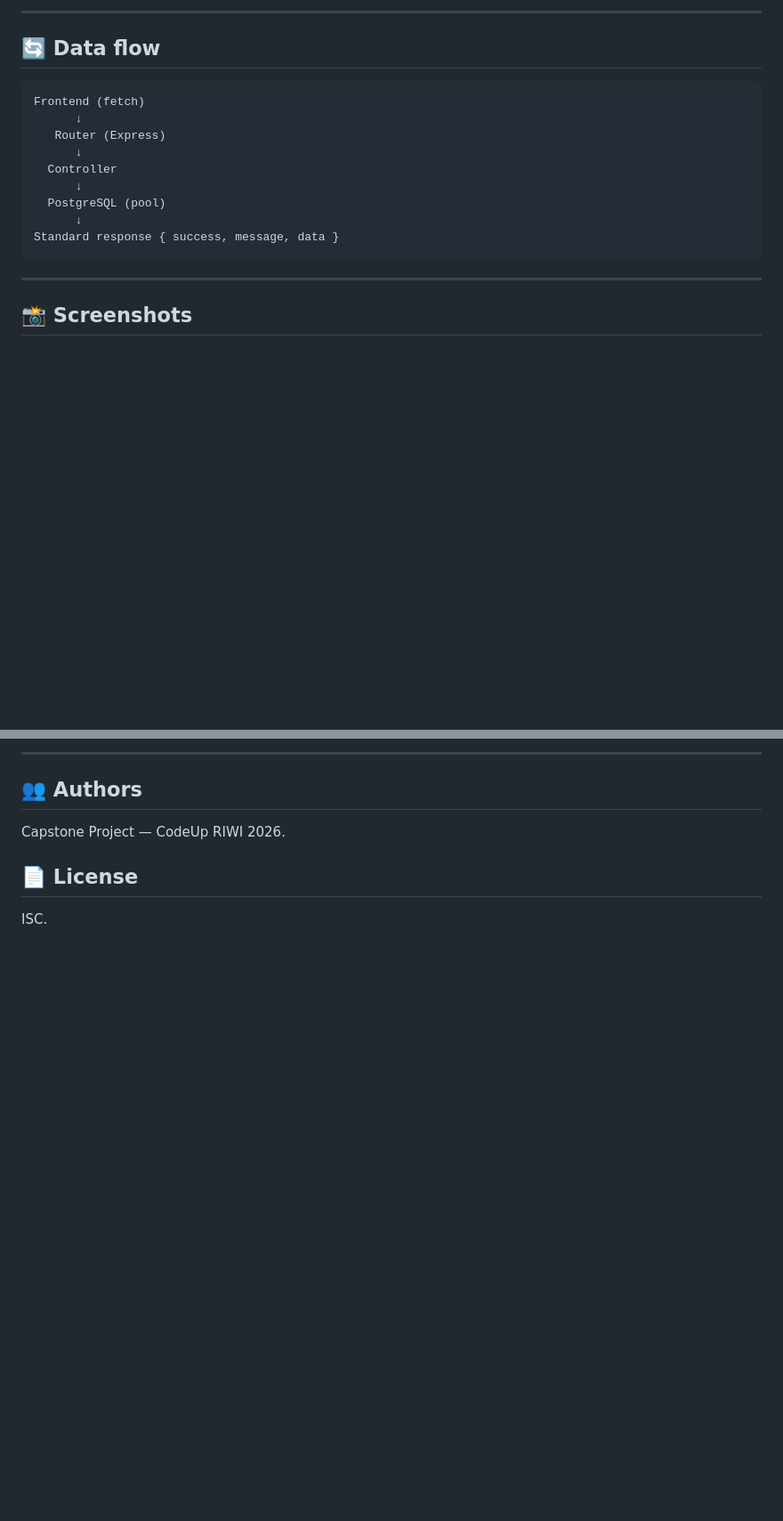
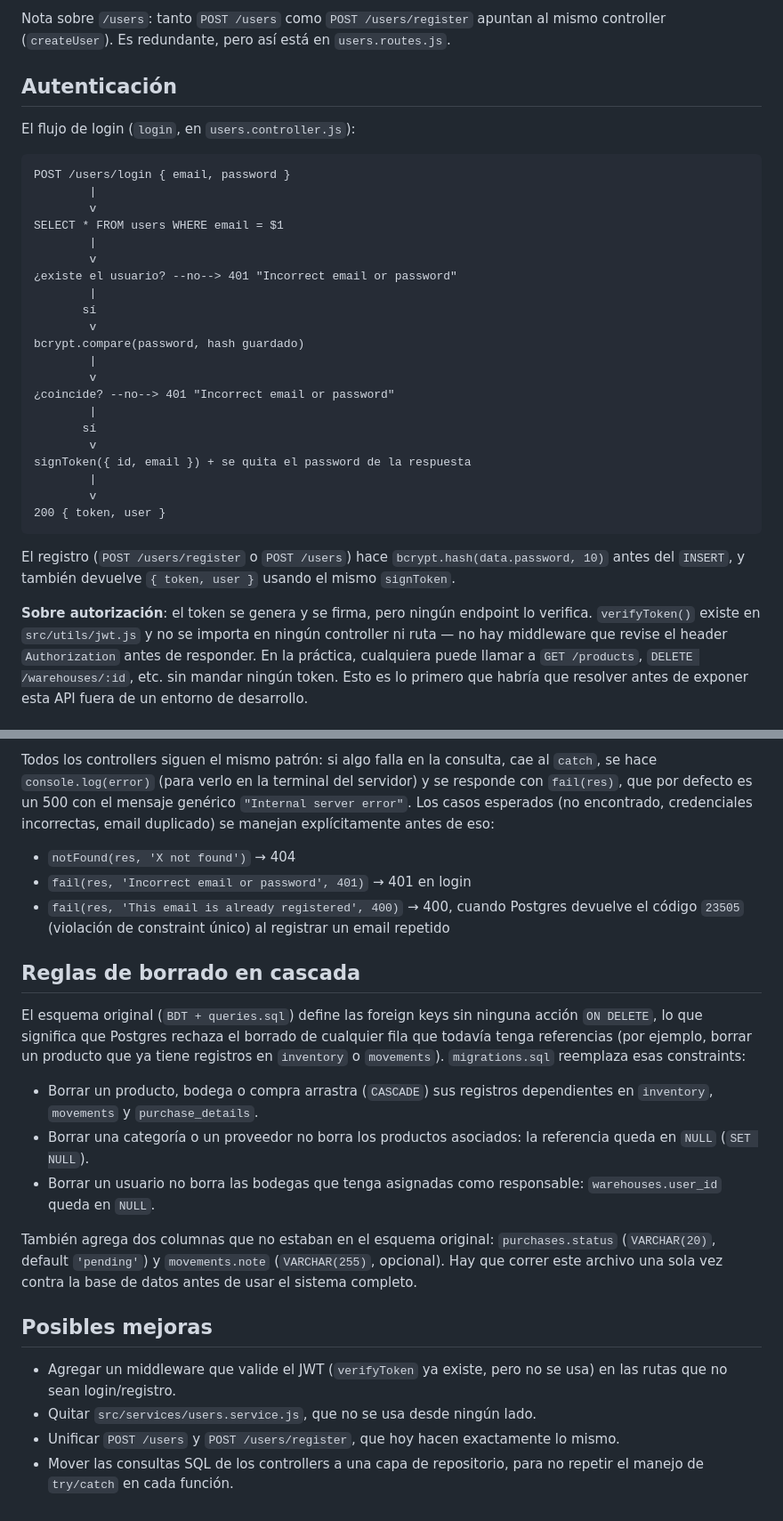
Before and after one commit to Camilo868/PROJECT-JACKS-STOCK, a Markdown page: PROJECT-JACKS-STOCK-BACKEND/README.md, 2 parts joined by grey strips. Shown at 89% size. Drawn GitHub-style; blank space fills up the shorter version.

````diff
--- a/PROJECT-JACKS-STOCK-BACKEND/README.md
+++ b/PROJECT-JACKS-STOCK-BACKEND/README.md
@@ -182,21 +166,35 @@ Every response follows this shape:
 
----
+Nota sobre `/users`: tanto `POST /users` como `POST /users/register` apuntan al mismo controller (`createUser`). Es redundante, pero así está en `users.routes.js`.
 
-## 🔄 Data flow
+## Autenticación
+
+El flujo de login (`login`, en `users.controller.js`):
 
 ```
-Frontend (fetch)
-      ↓
-   Router (Express)
-      ↓
-  Controller
-      ↓
-  PostgreSQL (pool)
-      ↓
-Standard response { success, message, data }
+POST /users/login { email, password }
+        |
+        v
+SELECT * FROM users WHERE email = $1
+        |
+        v
+¿existe el usuario? --no--> 401 "Incorrect email or password"
+        |
+       sí
+        v
+bcrypt.compare(password, hash guardado)
+        |
+        v
+¿coincide? --no--> 401 "Incorrect email or password"
+        |
+       sí
+        v
+signToken({ id, email }) + se quita el password de la respuesta
+        |
+        v
+200 { token, user }
 ```
 
----
+El registro (`POST /users/register` o `POST /users`) hace `bcrypt.hash(data.password, 10)` antes del `INSERT`, y también devuelve `{ token, user }` usando el mismo `signToken`.
 
-## 📸 Screenshots
+**Sobre autorización**: el token se genera y se firma, pero ningún endpoint lo verifica. `verifyToken()` existe en `src/utils/jwt.js` y no se importa en ningún controller ni ruta — no hay middleware que revise el header `Authorization` antes de responder. En la práctica, cualquiera puede llamar a `GET /products`, `DELETE /warehouses/:id`, etc. sin mandar ningún token. Esto es lo primero que habría que resolver antes de exponer esta API fuera de un entorno de desarrollo.
 
@@ -204,10 +202,23 @@ Standard response { success, message, data }
 
----
+Todos los controllers siguen el mismo patrón: si algo falla en la consulta, cae al `catch`, se hace `console.log(error)` (para verlo en la terminal del servidor) y se responde con `fail(res)`, que por defecto es un 500 con el mensaje genérico `"Internal server error"`. Los casos esperados (no encontrado, credenciales incorrectas, email duplicado) se manejan explícitamente antes de eso:
 
-## 👥 Authors
+- `notFound(res, 'X not found')` → 404
+- `fail(res, 'Incorrect email or password', 401)` → 401 en login
+- `fail(res, 'This email is already registered', 400)` → 400, cuando Postgres devuelve el código `23505` (violación de constraint único) al registrar un email repetido
 
-Capstone Project — CodeUp RIWI 2026.
+## Reglas de borrado en cascada
 
-## 📄 License
+El esquema original (`BDT + queries.sql`) define las foreign keys sin ninguna acción `ON DELETE`, lo que significa que Postgres rechaza el borrado de cualquier fila que todavía tenga referencias (por ejemplo, borrar un producto que ya tiene registros en `inventory` o `movements`). `migrations.sql` reemplaza esas constraints:
 
-ISC.
+- Borrar un producto, bodega o compra arrastra (`CASCADE`) sus registros dependientes en `inventory`, `movements` y `purchase_details`.
+- Borrar una categoría o un proveedor no borra los productos asociados: la referencia queda en `NULL` (`SET NULL`).
+- Borrar un usuario no borra las bodegas que tenga asignadas como responsable: `warehouses.user_id` queda en `NULL`.
+
+También agrega dos columnas que no estaban en el esquema original: `purchases.status` (`VARCHAR(20)`, default `'pending'`) y `movements.note` (`VARCHAR(255)`, opcional). Hay que correr este archivo una sola vez contra la base de datos antes de usar el sistema completo.
+
+## Posibles mejoras
+
+- Agregar un middleware que valide el JWT (`verifyToken` ya existe, pero no se usa) en las rutas que no sean login/registro.
+- Quitar `src/services/users.service.js`, que no se usa desde ningún lado.
+- Unificar `POST /users` y `POST /users/register`, que hoy hacen exactamente lo mismo.
+- Mover las consultas SQL de los controllers a una capa de repositorio, para no repetir el manejo de `try/catch` en cada función.
````
Also changed, not shown: other parts of PROJECT-JACKS-STOCK-BACKEND/README.md (+135 -151 lines).
